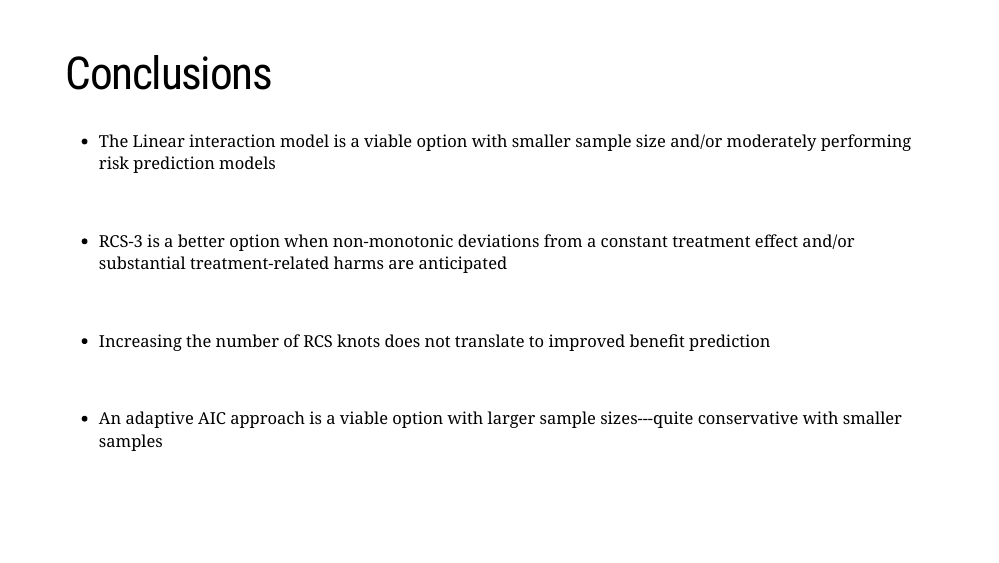
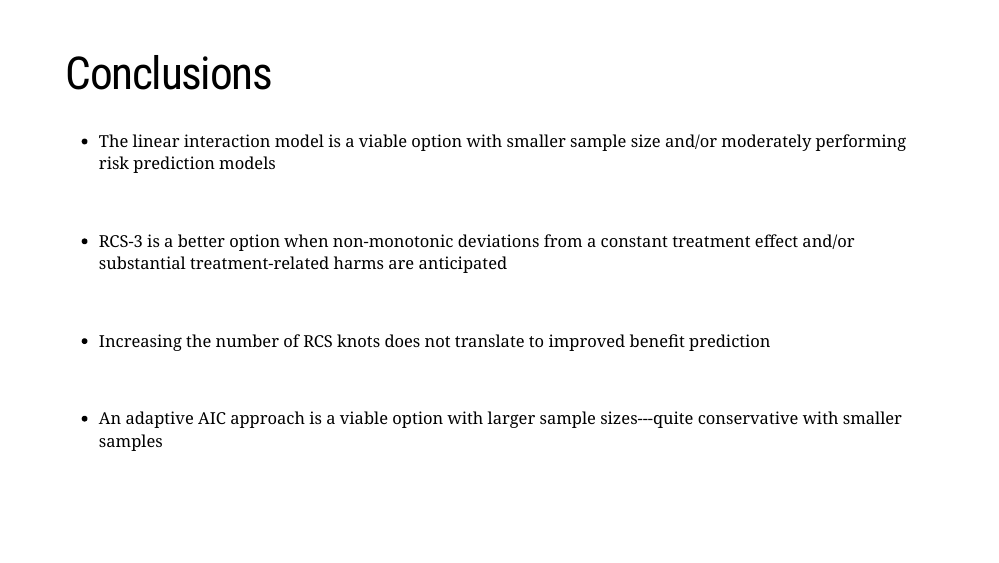
Before and after one commit to rekkasa-presentations/public-health-presentation, an R Markdown document (index.Rmd): page 12 of 13. The pictures show the slides in the output file index.html that the author committed with the source; the slides are laid out offline by our stand-in for remark.js, each with all of its steps uncovered, in fonts that may differ from those the slides ask for, and without slide numbers, shadows or browser add-ons; a font, style sheet, LaTeX package, included part or bibliography that could not be used is replaced or left out.

Commit message:
fix typo

```diff
--- a/index.Rmd
+++ b/index.Rmd
@@ -302,7 +302,7 @@ knitr::include_graphics("figures/calibration_moderate_sample_size.png")
 
 # Conclusions
 
-* The Linear interaction model is a viable option with smaller sample size and/or moderately performing risk prediction models
+* The linear interaction model is a viable option with smaller sample size and/or moderately performing risk prediction models
 
 <br>
 
```
Also changed, not shown: index.html.
